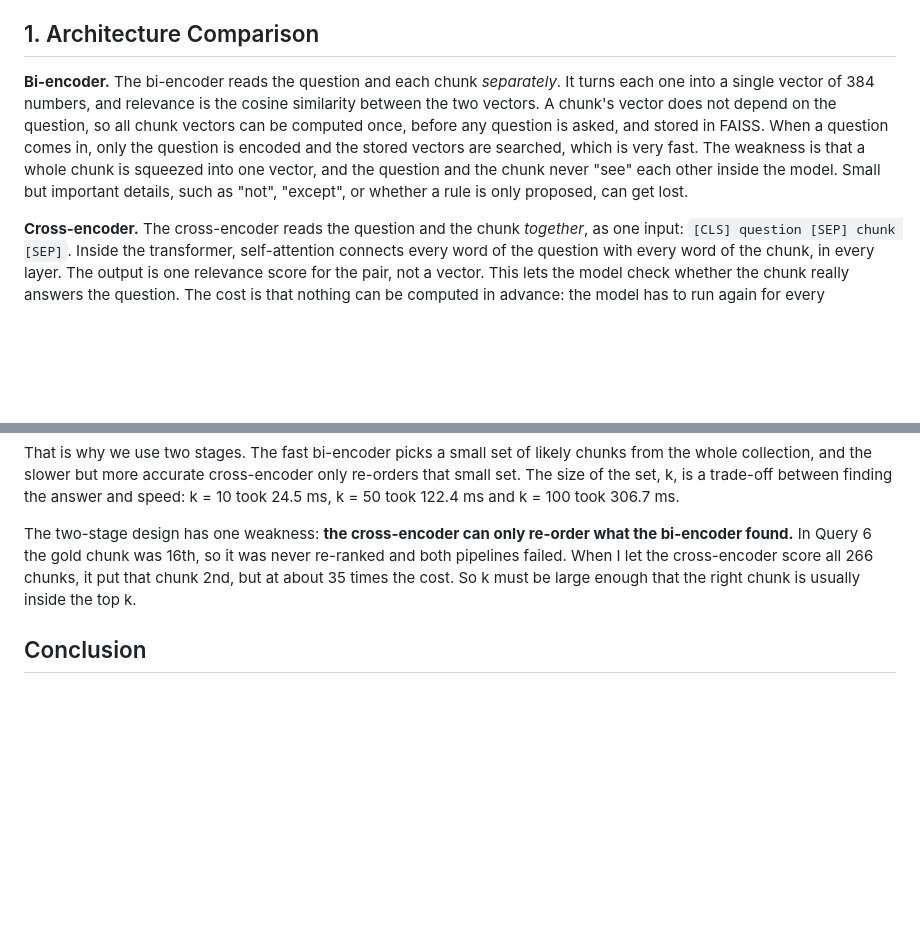
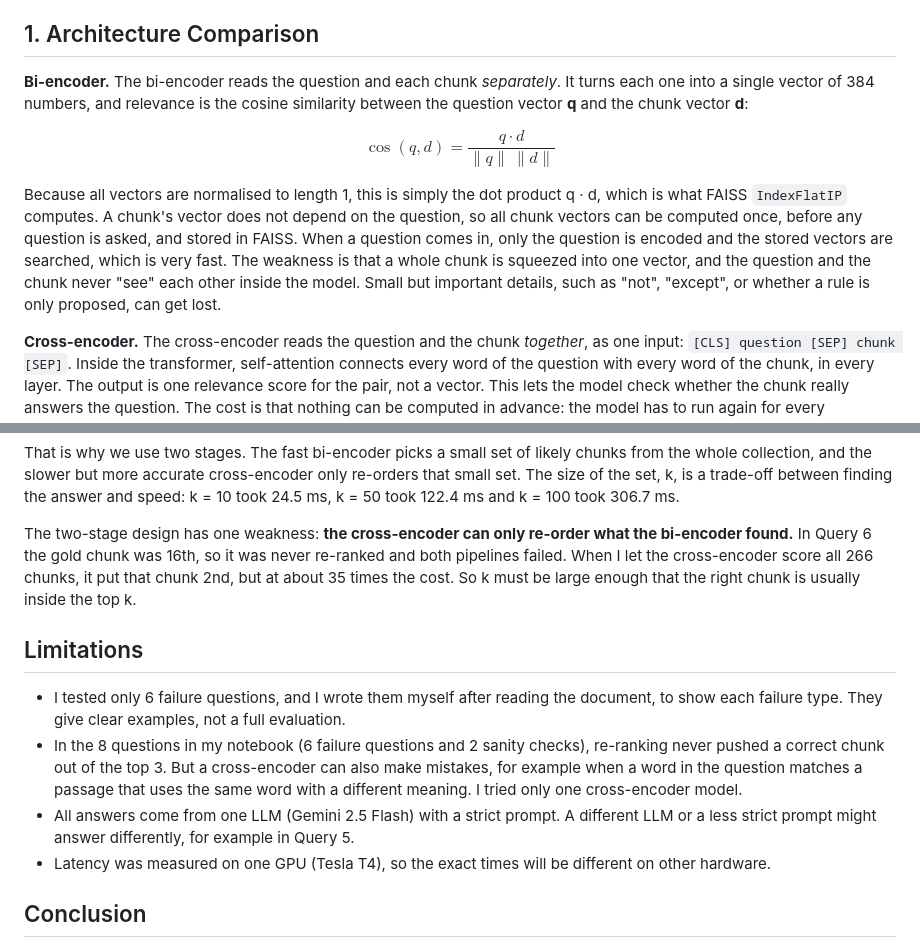
Before and after one commit to narsing64/RagAssignment, a Markdown page: Report.md, 2 parts joined by grey strips. GitHub-like rendering; blank space fills up the shorter version.

```diff
--- a/Report.md
+++ b/Report.md
@@ -29,7 +29,11 @@ Both pipelines use the same chunks, the same LLM and the same prompt. The only d
 
 ## 1. Architecture Comparison
 
-**Bi-encoder.** The bi-encoder reads the question and each chunk *separately*. It turns each one into a single vector of 384 numbers, and relevance is the cosine similarity between the two vectors. A chunk's vector does not depend on the question, so all chunk vectors can be computed once, before any question is asked, and stored in FAISS. When a question comes in, only the question is encoded and the stored vectors are searched, which is very fast. The weakness is that a whole chunk is squeezed into one vector, and the question and the chunk never "see" each other inside the model. Small but important details, such as "not", "except", or whether a rule is only proposed, can get lost.
+**Bi-encoder.** The bi-encoder reads the question and each chunk *separately*. It turns each one into a single vector of 384 numbers, and relevance is the cosine similarity between the question vector **q** and the chunk vector **d**:
+
+$$\cos(q, d) = \frac{q \cdot d}{\lVert q \rVert \, \lVert d \rVert}$$
+
+Because all vectors are normalised to length 1, this is simply the dot product q · d, which is what FAISS `IndexFlatIP` computes. A chunk's vector does not depend on the question, so all chunk vectors can be computed once, before any question is asked, and stored in FAISS. When a question comes in, only the question is encoded and the stored vectors are searched, which is very fast. The weakness is that a whole chunk is squeezed into one vector, and the question and the chunk never "see" each other inside the model. Small but important details, such as "not", "except", or whether a rule is only proposed, can get lost.
 
 **Cross-encoder.** The cross-encoder reads the question and the chunk *together*, as one input: `[CLS] question [SEP] chunk [SEP]`. Inside the transformer, self-attention connects every word of the question with every word of the chunk, in every layer. The output is one relevance score for the pair, not a vector. This lets the model check whether the chunk really answers the question. The cost is that nothing can be computed in advance: the model has to run again for every (question, chunk) pair.
 
@@ -114,6 +160,13 @@ That is why we use two stages. The fast bi-encoder picks a small set of likely c
 
 The two-stage design has one weakness: **the cross-encoder can only re-order what the bi-encoder found.** In Query 6 the gold chunk was 16th, so it was never re-ranked and both pipelines failed. When I let the cross-encoder score all 266 chunks, it put that chunk 2nd, but at about 35 times the cost. So k must be large enough that the right chunk is usually inside the top k.
 
+## Limitations
+
+- I tested only 6 failure questions, and I wrote them myself after reading the document, to show each failure type. They give clear examples, not a full evaluation.
+- In the 8 questions in my notebook (6 failure questions and 2 sanity checks), re-ranking never pushed a correct chunk out of the top 3. But a cross-encoder can also make mistakes, for example when a word in the question matches a passage that uses the same word with a different meaning. I tried only one cross-encoder model.
+- All answers come from one LLM (Gemini 2.5 Flash) with a strict prompt. A different LLM or a less strict prompt might answer differently, for example in Query 5.
+- Latency was measured on one GPU (Tesla T4), so the exact times will be different on other hardware.
+
 ## Conclusion
 
 Cross-encoder re-ranking clearly improved the answers to hard questions (keyword traps, exceptions, negation and buried numbers) for only about 26 ms extra per question. It cannot recover chunks that the first stage misses, and better retrieval does not always mean the LLM gives a better answer.
```
Also changed, not shown: other parts of Report.md (+72 -30 lines).
